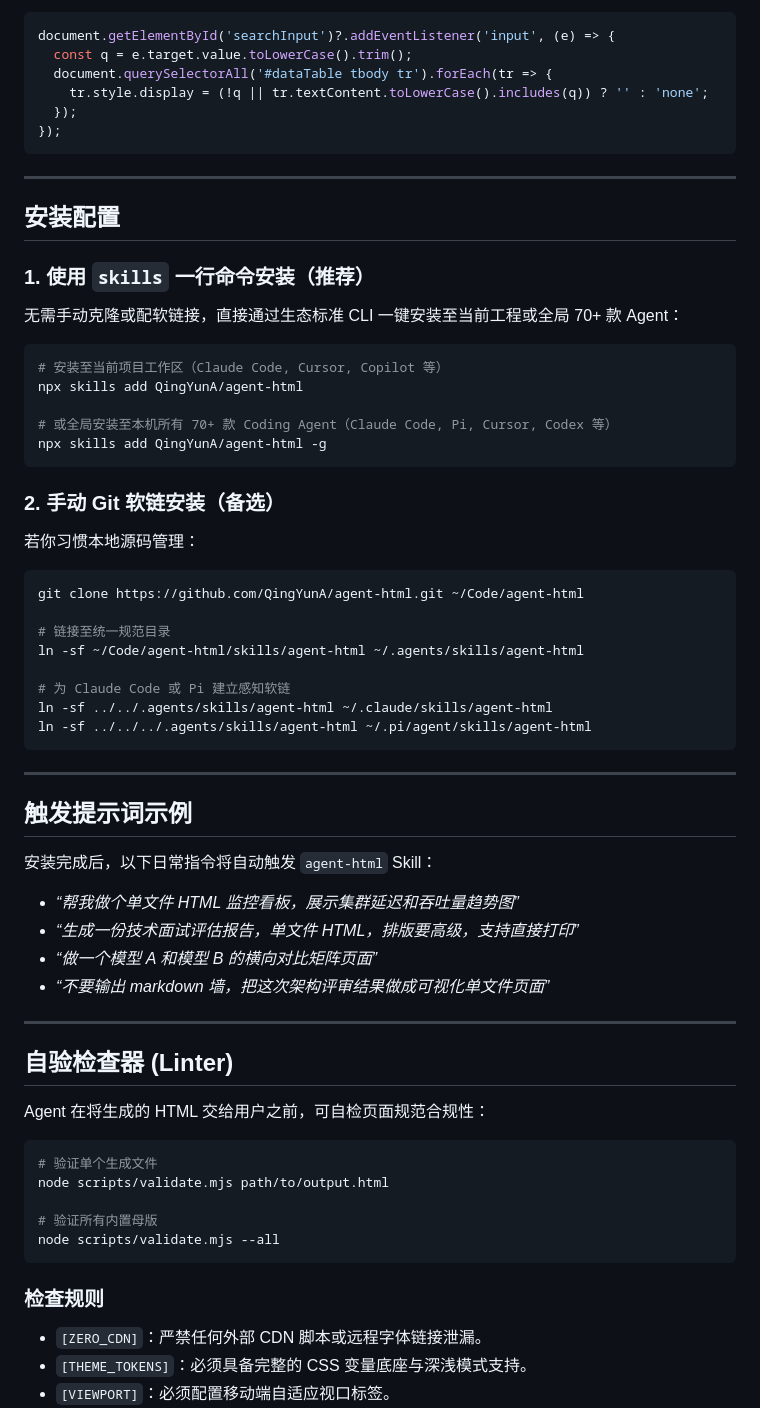
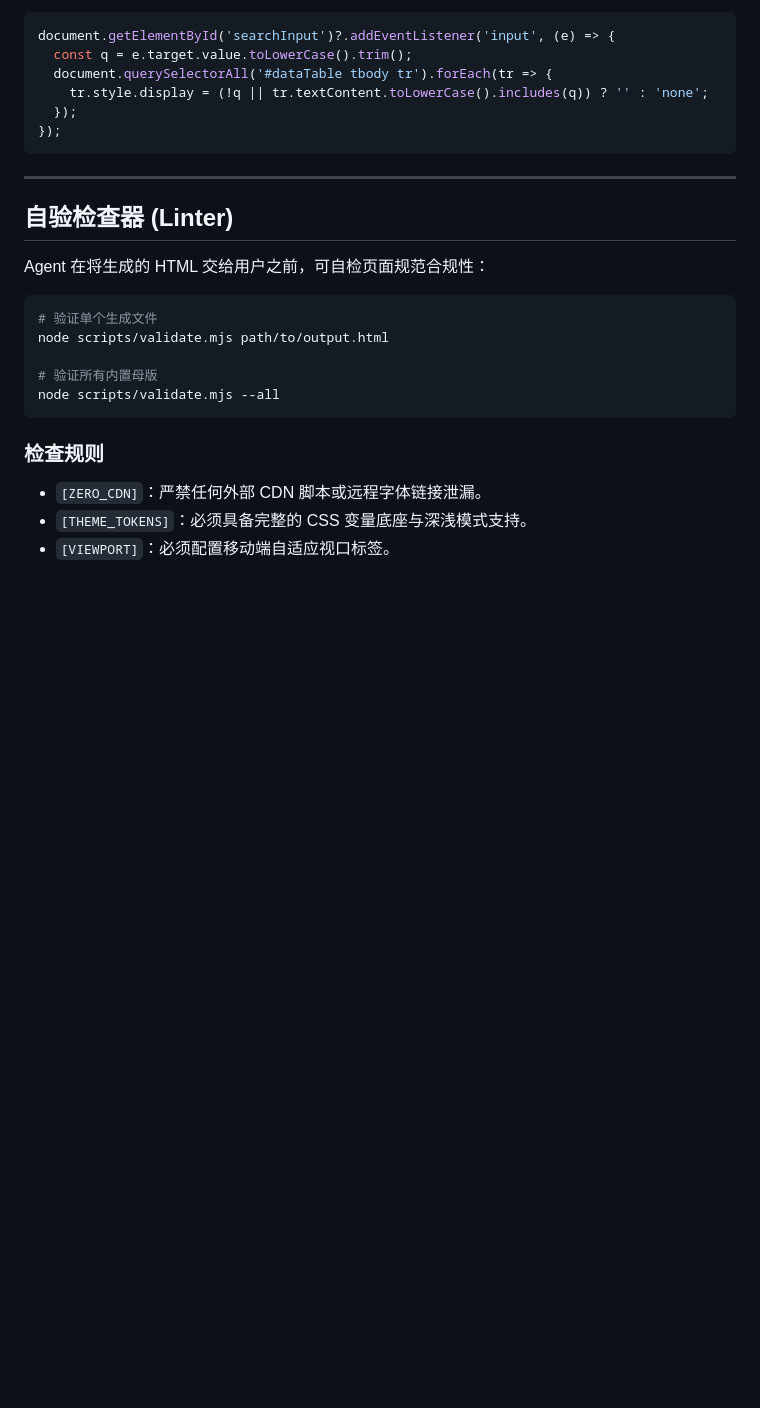
Before and after one commit to QingYunA/agent-html, a Markdown page: README.zh-CN.md, the part around one of its changes. GitHub-like rendering; blank space fills up the shorter version.

````diff
--- a/README.zh-CN.md
+++ b/README.zh-CN.md
@@ -257,47 +276,6 @@ document.getElementById('searchInput')?.addEventListener('input', (e) => {
 
 ---
 
-## 安装配置
-
-### 1. 使用 `skills` 一行命令安装（推荐）
-
-无需手动克隆或配软链接，直接通过生态标准 CLI 一键安装至当前工程或全局 70+ 款 Agent：
-
-```bash
-# 安装至当前项目工作区（Claude Code, Cursor, Copilot 等）
-npx skills add QingYunA/agent-html
-
-# 或全局安装至本机所有 70+ 款 Coding Agent（Claude Code, Pi, Cursor, Codex 等）
-npx skills add QingYunA/agent-html -g
-```
-
-### 2. 手动 Git 软链安装（备选）
-
-若你习惯本地源码管理：
-
-```bash
-git clone https://github.com/QingYunA/agent-html.git ~/Code/agent-html
-
-# 链接至统一规范目录
-ln -sf ~/Code/agent-html/skills/agent-html ~/.agents/skills/agent-html
-
-# 为 Claude Code 或 Pi 建立感知软链
-ln -sf ../../.agents/skills/agent-html ~/.claude/skills/agent-html
-ln -sf ../../../.agents/skills/agent-html ~/.pi/agent/skills/agent-html
-```
-
----
-
-## 触发提示词示例
-
-安装完成后，以下日常指令将自动触发 `agent-html` Skill：
-- *“帮我做个单文件 HTML 监控看板，展示集群延迟和吞吐量趋势图”*
-- *“生成一份技术面试评估报告，单文件 HTML，排版要高级，支持直接打印”*
-- *“做一个模型 A 和模型 B 的横向对比矩阵页面”*
-- *“不要输出 markdown 墙，把这次架构评审结果做成可视化单文件页面”*
-
----
-
 ## 自验检查器 (Linter)
 
 Agent 在将生成的 HTML 交给用户之前，可自检页面规范合规性：
````
Also changed, not shown: other parts of README.zh-CN.md (+53 -34 lines), README.md (+54 -76 lines).
